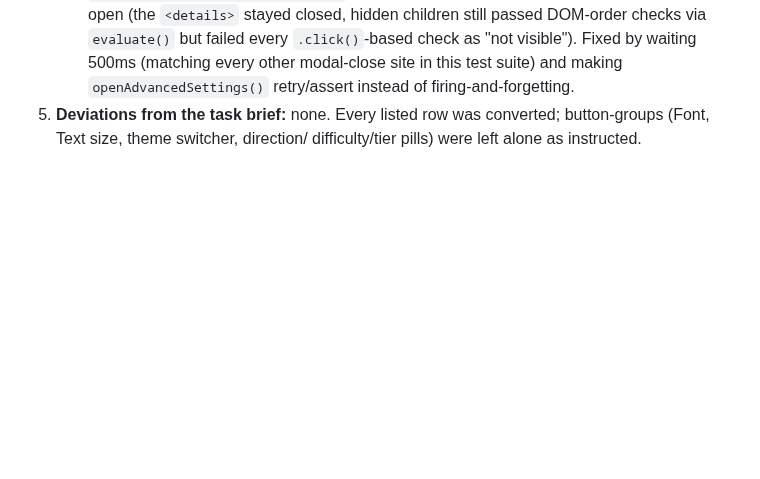
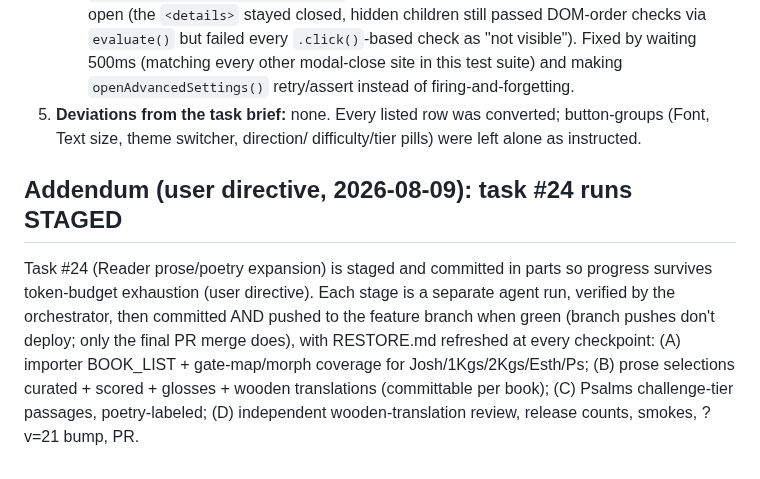
Before and after one commit to hutima/BBH_Study_Tool, a Markdown page: docs/bbh-conversion-plan.md, the part around the change. Rendered like a GitHub page; blank space fills up the shorter version.

Commit message:
Ledger: task 24 staging plan (user directive: commit in parts)
Co-Authored-By: Claude Fable 5 <noreply@anthropic.com>
Claude-Session: https://claude.ai/code/session_01FoG6fVc8EwNjDU1ffdrobm

```diff
--- a/docs/bbh-conversion-plan.md
+++ b/docs/bbh-conversion-plan.md
@@ -891,3 +891,16 @@ OTHER surfaces to the same shape.
 5. **Deviations from the task brief:** none. Every listed row was
    converted; button-groups (Font, Text size, theme switcher, direction/
    difficulty/tier pills) were left alone as instructed.
+
+## Addendum (user directive, 2026-08-09): task #24 runs STAGED
+
+Task #24 (Reader prose/poetry expansion) is staged and committed in
+parts so progress survives token-budget exhaustion (user directive).
+Each stage is a separate agent run, verified by the orchestrator, then
+committed AND pushed to the feature branch when green (branch pushes
+don't deploy; only the final PR merge does), with RESTORE.md refreshed
+at every checkpoint: (A) importer BOOK_LIST + gate-map/morph coverage
+for Josh/1Kgs/2Kgs/Esth/Ps; (B) prose selections curated + scored +
+glosses + wooden translations (committable per book); (C) Psalms
+challenge-tier passages, poetry-labeled; (D) independent
+wooden-translation review, release counts, smokes, ?v=21 bump, PR.
```
